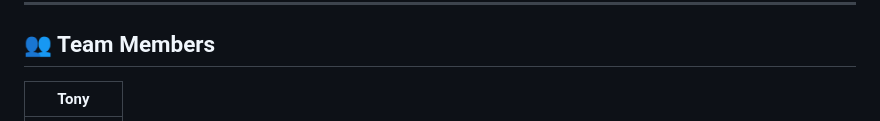
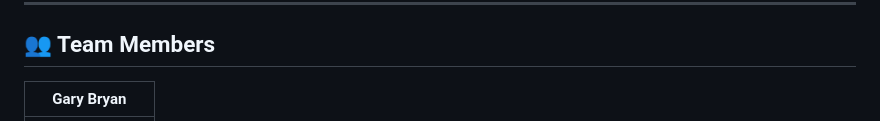
Before and after one commit to Axiomeer/Axiomeer, a Markdown page: README.md, the part around one of its changes. Drawn GitHub-style.

```diff
--- a/README.md
+++ b/README.md
@@ -430,5 +382,5 @@ Axiomeer is built around a single principle: **AI in regulated domains must be p
 
 ## 👥 Team Members
 
-| **Tony** |
+| **Gary Bryan** |
 |:---:|
```
Also changed, not shown: other parts of README.md (+55 -104 lines).
